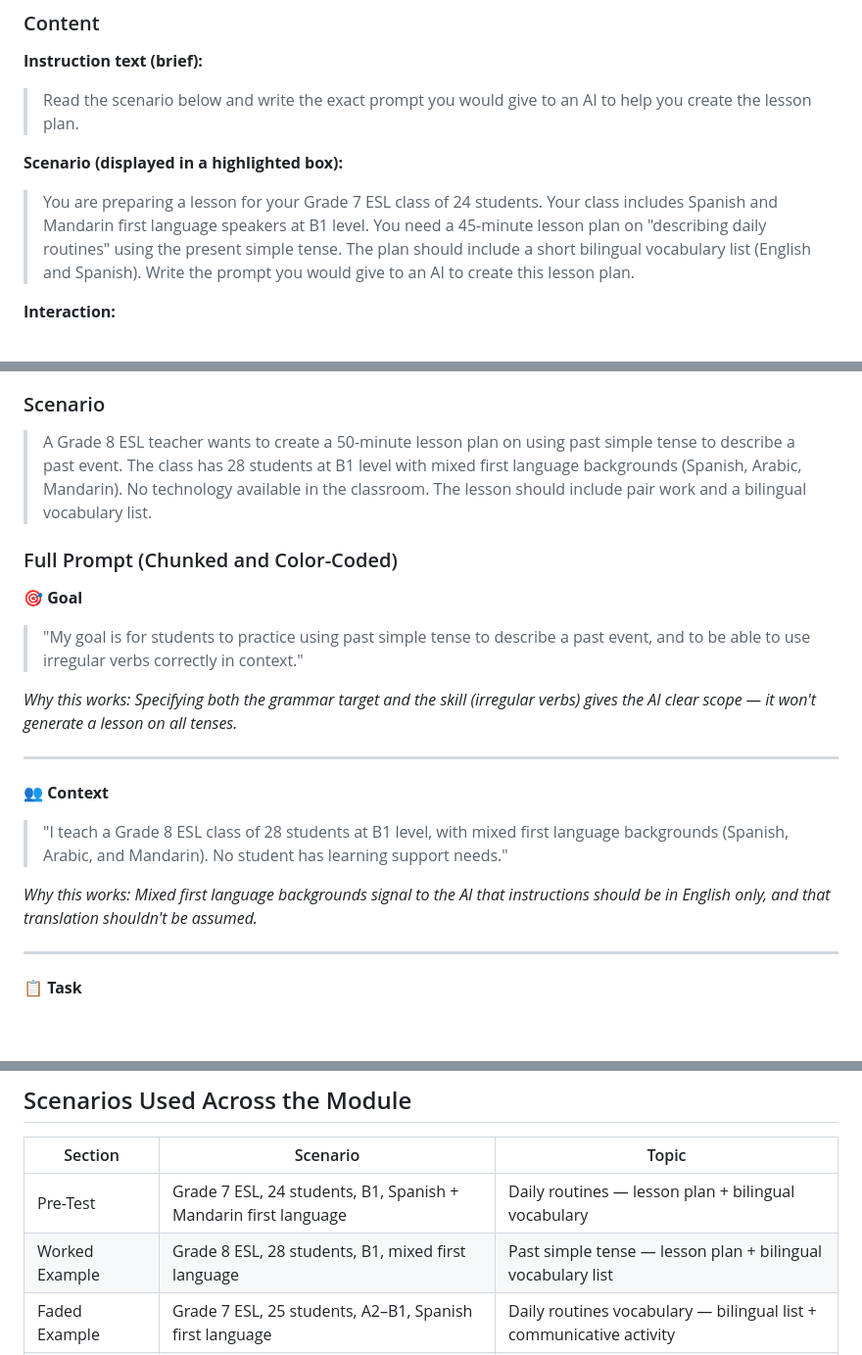
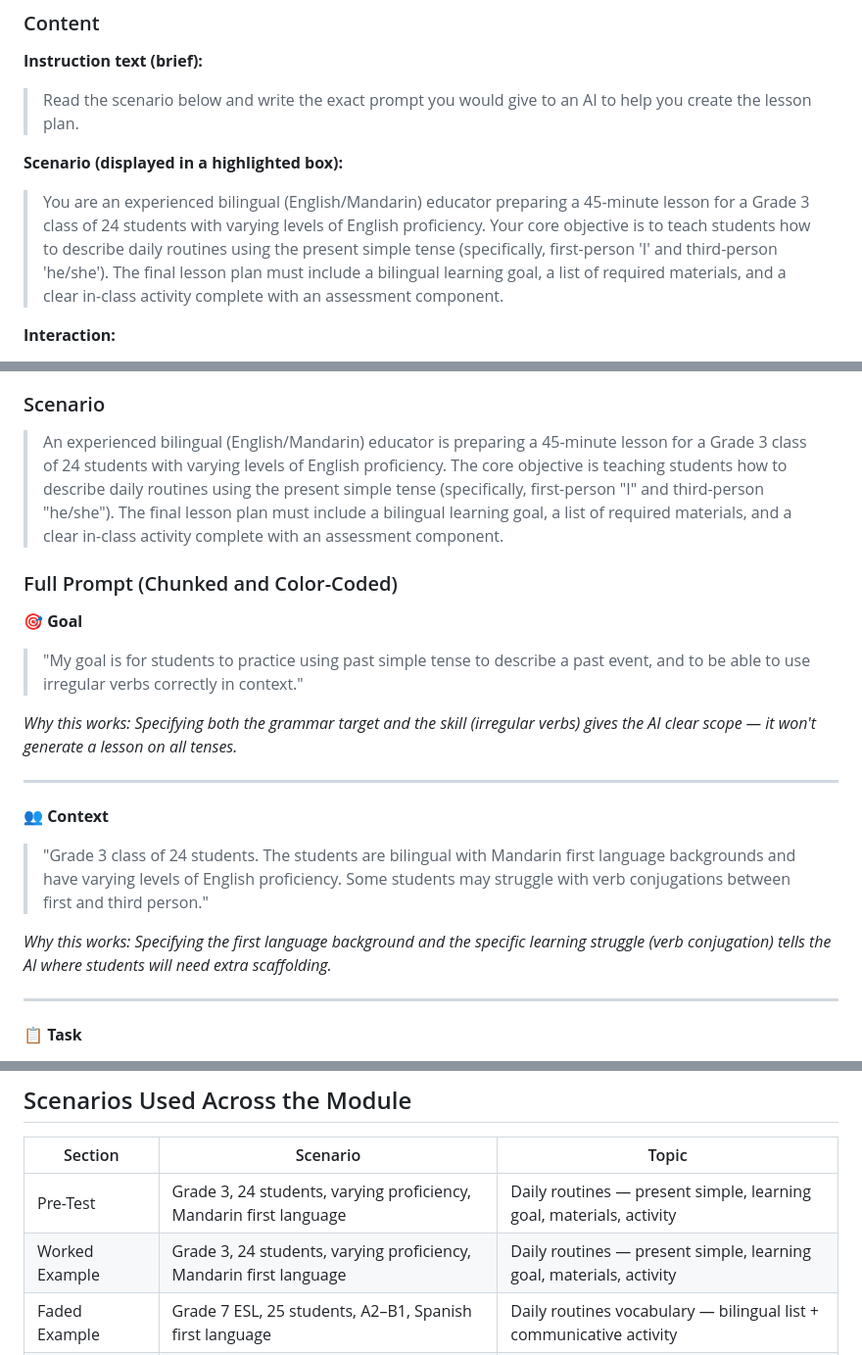
Before and after one commit to Tessis-RRR/AI-Literacy-Learning-Platform, a Markdown page: Teaching Plan Draft.md, 3 parts joined by grey strips. Shown at 98% size. GitHub-like rendering; blank space fills up the shorter version.

```diff
--- a/Teaching Plan Draft.md
+++ b/Teaching Plan Draft.md
@@ -78,7 +78,7 @@ Pre-Test (2–5 min)
 > Read the scenario below and write the exact prompt you would give to an AI to help you create the lesson plan.
 
 **Scenario (displayed in a highlighted box):**
-> You are preparing a lesson for your Grade 7 ESL class of 24 students. Your class includes Spanish and Mandarin first language speakers at B1 level. You need a 45-minute lesson plan on "describing daily routines" using the present simple tense. The plan should include a short bilingual vocabulary list (English and Spanish). Write the prompt you would give to an AI to create this lesson plan.
+> You are an experienced bilingual (English/Mandarin) educator preparing a 45-minute lesson for a Grade 3 class of 24 students with varying levels of English proficiency. Your core objective is to teach students how to describe daily routines using the present simple tense (specifically, first-person 'I' and third-person 'he/she'). The final lesson plan must include a bilingual learning goal, a list of required materials, and a clear in-class activity complete with an assessment component.
 
 **Interaction:**
 - Large text input area for the learner's prompt
@@ -130,7 +130,7 @@ Pre-Test (2–5 min)
 
 ### Scenario
 
-> A Grade 8 ESL teacher wants to create a 50-minute lesson plan on using past simple tense to describe a past event. The class has 28 students at B1 level with mixed first language backgrounds (Spanish, Arabic, Mandarin). No technology available in the classroom. The lesson should include pair work and a bilingual vocabulary list.
+> An experienced bilingual (English/Mandarin) educator is preparing a 45-minute lesson for a Grade 3 class of 24 students with varying levels of English proficiency. The core objective is teaching students how to describe daily routines using the present simple tense (specifically, first-person "I" and third-person "he/she"). The final lesson plan must include a bilingual learning goal, a list of required materials, and a clear in-class activity complete with an assessment component.
 
 ### Full Prompt (Chunked and Color-Coded)
 
@@ -142,9 +142,9 @@ Pre-Test (2–5 min)
 ---
 
 **👥 Context**
-> "I teach a Grade 8 ESL class of 28 students at B1 level, with mixed first language backgrounds (Spanish, Arabic, and Mandarin). No student has learning support needs."
+> "Grade 3 class of 24 students. The students are bilingual with Mandarin first language backgrounds and have varying levels of English proficiency. Some students may struggle with verb conjugations between first and third person."
 
-*Why this works: Mixed first language backgrounds signal to the AI that instructions should be in English only, and that translation shouldn't be assumed.*
+*Why this works: Specifying the first language background and the specific learning struggle (verb conjugation) tells the AI where students will need extra scaffolding.*
 
 ---
 
@@ -386,8 +386,8 @@ One open-ended prompt writing task, AI-scored against the 4-dimension rubric (ma
 
 | Section | Scenario | Topic |
 |---------|----------|-------|
-| Pre-Test | Grade 7 ESL, 24 students, B1, Spanish + Mandarin first language | Daily routines — lesson plan + bilingual vocabulary |
-| Worked Example | Grade 8 ESL, 28 students, B1, mixed first language | Past simple tense — lesson plan + bilingual vocabulary list |
+| Pre-Test | Grade 3, 24 students, varying proficiency, Mandarin first language | Daily routines — present simple, learning goal, materials, activity |
+| Worked Example | Grade 3, 24 students, varying proficiency, Mandarin first language | Daily routines — present simple, learning goal, materials, activity |
 | Faded Example | Grade 7 ESL, 25 students, A2–B1, Spanish first language | Daily routines vocabulary — bilingual list + communicative activity |
 | Full Prompt Practice | Grade 6 ESL, 22 students, A2, Mandarin + Arabic first language | Communicative speaking — "talking about your weekend" |
 | Post-Test | Grade 7 bilingual, 25 students, B1, Spanish + Mandarin first language | Health & wellness — energy drinks (source text adaptation) |
```
Also changed, not shown: other parts of Teaching Plan Draft.md (+1 -1 lines), README.md (+3 -3 lines).
